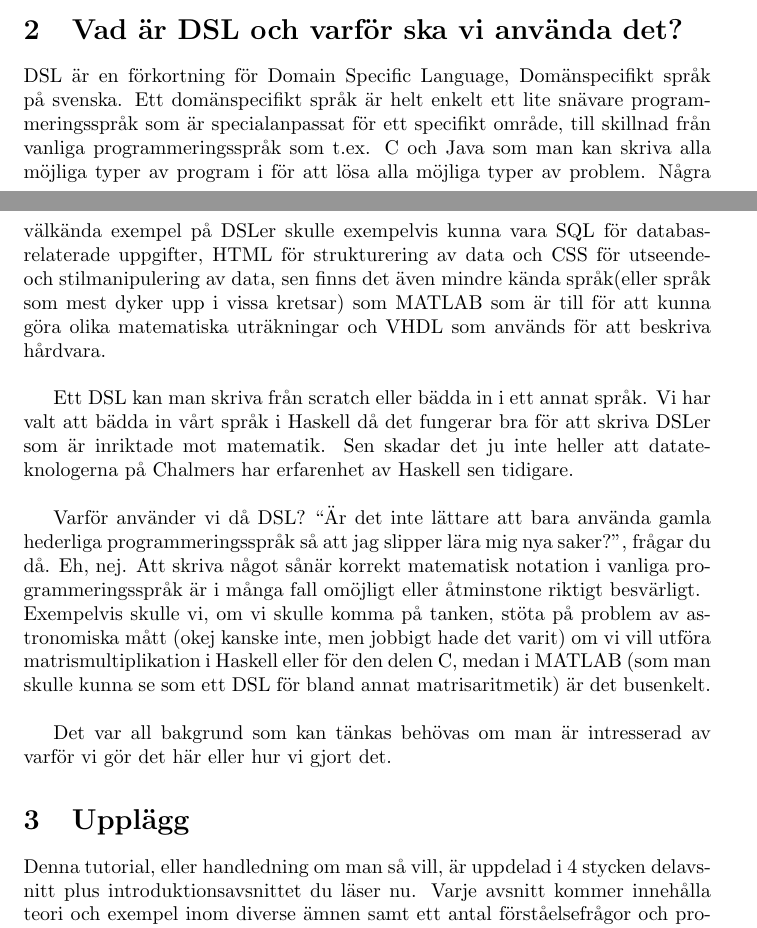
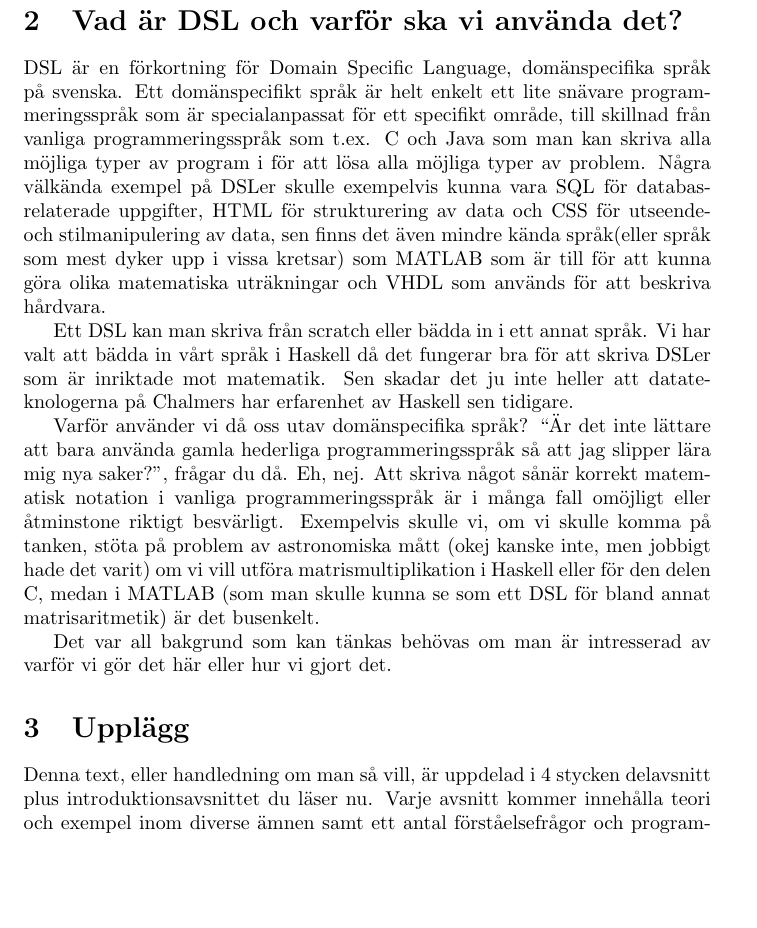
Before and after one commit to DSLsofMath/BScProj2016, a LaTeX document (Tutorial/Text/Avsnitt0.tex): two parts of pages 1 and 2 of 2 before the commit and part of page 2 of 2 after it, the two joined at a grey line, cut so that both start at the same text, the shorter picture padded with empty space. Compiled offline with pdfLaTeX.

Commit message:
Fixade Patriks kommentarer.

```diff
--- a/Tutorial/Text/Avsnitt0.tex
+++ b/Tutorial/Text/Avsnitt0.tex
@@ -1,11 +1,8 @@
-%TODO: Undvik \\ vid slut av stycke.
-%TODO: Undvik tecknet "^L" (page break) som nu finns i slutet av rad 27.
-%TODO: Ni verkar ha gått ifrån ordet "tutorial" i de andra avsnitten så ni bör göra det även här.
 \documentclass{article}
 \usepackage[utf8]{inputenc}
 \usepackage{hyperref}
 
-\title{Introduktionsavsnitt\\
+\title{Introduktionsavsnitt
 \large Om Förkunskaper, DSL, upplägg och annan basföda}
 \author{}
 \date{}
@@ -30,16 +28,16 @@ Nu till saken!\\
 \section{Vad är DSL och varför ska vi använda det?}
 
-DSL är en förkortning för Domain Specific Language, Domänspecifikt språk på svenska. Ett domänspecifikt språk är helt enkelt ett lite snävare programmeringsspråk som är specialanpassat för ett specifikt område, till skillnad från vanliga programmeringsspråk som t.ex. C och Java som man kan skriva alla möjliga typer av program i för att lösa alla möjliga typer av problem. Några välkända exempel på DSLer skulle exempelvis kunna vara SQL för databasrelaterade uppgifter, HTML för strukturering av data och CSS för utseende- och stilmanipulering av data, sen finns det även mindre kända språk(eller språk som mest dyker upp i vissa kretsar) som MATLAB som är till för att kunna göra olika matematiska uträkningar och VHDL som används för att beskriva hårdvara.\\
+DSL är en förkortning för Domain Specific Language, domänspecifika språk på svenska. Ett domänspecifikt språk är helt enkelt ett lite snävare programmeringsspråk som är specialanpassat för ett specifikt område, till skillnad från vanliga programmeringsspråk som t.ex. C och Java som man kan skriva alla möjliga typer av program i för att lösa alla möjliga typer av problem. Några välkända exempel på DSLer skulle exempelvis kunna vara SQL för databasrelaterade uppgifter, HTML för strukturering av data och CSS för utseende- och stilmanipulering av data, sen finns det även mindre kända språk(eller språk som mest dyker upp i vissa kretsar) som MATLAB som är till för att kunna göra olika matematiska uträkningar och VHDL som används för att beskriva hårdvara.
 
-Ett DSL kan man skriva från scratch eller bädda in i ett annat språk. Vi har valt att bädda in vårt språk i Haskell då det fungerar bra för att skriva DSLer som är inriktade mot matematik. Sen skadar det ju inte heller att datateknologerna på Chalmers har erfarenhet av Haskell sen tidigare.\\
+Ett DSL kan man skriva från scratch eller bädda in i ett annat språk. Vi har valt att bädda in vårt språk i Haskell då det fungerar bra för att skriva DSLer som är inriktade mot matematik. Sen skadar det ju inte heller att datateknologerna på Chalmers har erfarenhet av Haskell sen tidigare.
 
-Varför använder vi då DSL? “Är det inte lättare att bara använda gamla hederliga programmeringsspråk så att jag slipper lära mig nya saker?”, frågar du då. Eh, nej. Att skriva något sånär korrekt matematisk notation i vanliga programmeringsspråk är i många fall omöjligt eller åtminstone riktigt besvärligt. \\
-Exempelvis skulle vi, om vi skulle komma på tanken, stöta på problem av astronomiska mått (okej kanske inte, men jobbigt hade det varit) om vi vill utföra matrismultiplikation i Haskell eller för den delen C, medan i MATLAB (som man skulle kunna se som ett DSL för bland annat matrisaritmetik) är det busenkelt.\\
+Varför använder vi då oss utav domänspecifika språk? “Är det inte lättare att bara använda gamla hederliga programmeringsspråk så att jag slipper lära mig nya saker?”, frågar du då. Eh, nej. Att skriva något sånär korrekt matematisk notation i vanliga programmeringsspråk är i många fall omöjligt eller åtminstone riktigt besvärligt.
+Exempelvis skulle vi, om vi skulle komma på tanken, stöta på problem av astronomiska mått (okej kanske inte, men jobbigt hade det varit) om vi vill utföra matrismultiplikation i Haskell eller för den delen C, medan i MATLAB (som man skulle kunna se som ett DSL för bland annat matrisaritmetik) är det busenkelt.
 
 Det var all bakgrund som kan tänkas behövas om man är intresserad av varför vi gör det här eller hur vi gjort det.
 
 
 
 \section{Upplägg}
-Denna tutorial, eller handledning om man så vill, är uppdelad i 4 stycken delavsnitt plus introduktionsavsnittet du läser nu. Varje avsnitt kommer innehålla teori och exempel inom diverse ämnen samt ett antal förståelsefrågor och programmeringsövningar. \\
+Denna text, eller handledning om man så vill, är uppdelad i 4 stycken delavsnitt plus introduktionsavsnittet du läser nu. Varje avsnitt kommer innehålla teori och exempel inom diverse ämnen samt ett antal förståelsefrågor och programmeringsövningar.
 
@@ -47,6 +45,3 @@ Till varje avsnitt finns det ett tillhörande kodpaket med fördefinierat materi
 
 Avsnitten är tänkta att läsas i den ordning de står och det förutsätts att man har läst avsnitten som kom innan det aktuella avsnittet. Alltså, om du inte läser avsnitten i ordning så var beredd på att du får hoppa fram och tillbaka en hel del.
-
-
-
 \end{document}
```
Also changed, not shown: Tutorial/Text/Avsnitt0.tex (13 more changed lines).
